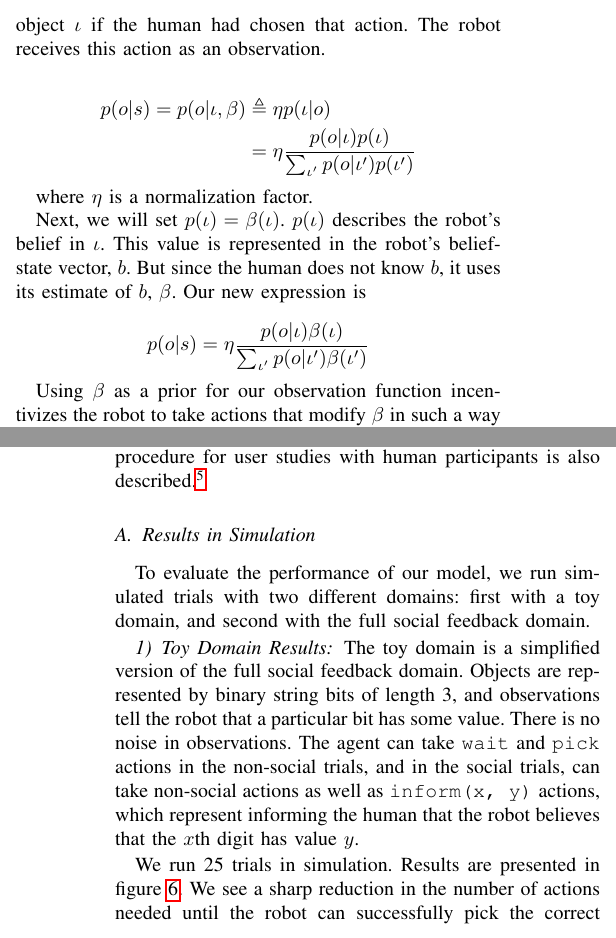
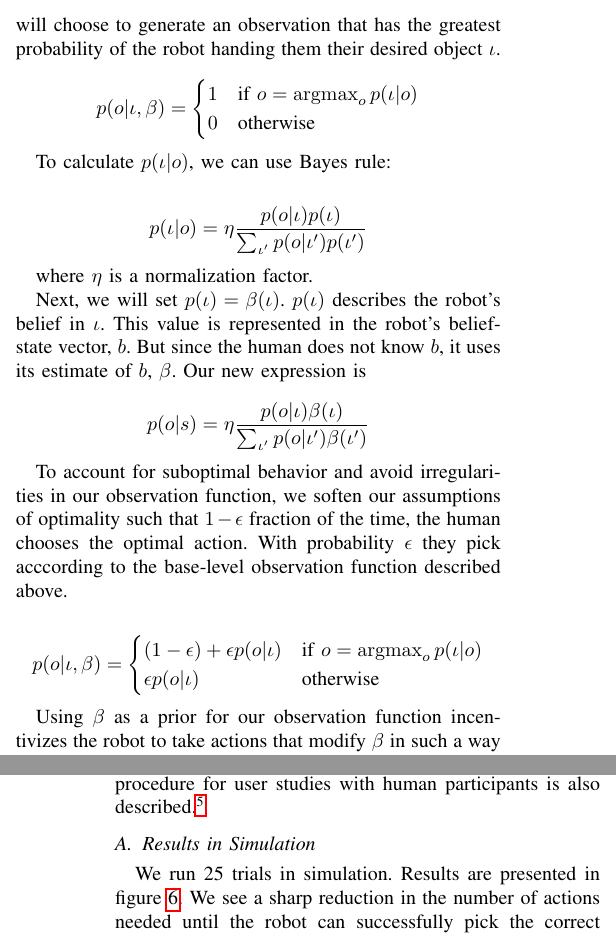
Before and after one commit to exwu/rss_2016_workshop_paper, a LaTeX paper (paper.tex): two parts of the columns of pages 4 and 7 of 12, joined at a grey line, cut at the place of the change. Compiled offline with pdfLaTeX.

Commit message:
updated observation function

```diff
--- a/paper.tex
+++ b/paper.tex
@@ -14,7 +14,7 @@
    /Subject (Robots)
    /Keywords (Robots;Overlords)
 }
-
+\newcommand{\exwnote}[1]{\textcolor{orange}{\textbf{EXW: #1}}}
 
 \usepackage{float}
 \usepackage[margin=0.8in]{geometry}
@@ -27,7 +27,7 @@
 \newcommand{\Iota}{\mathcal{I}}
 
 \graphicspath{{./resources/}}
-
+\newcommand{\argmax}{\operatornamewithlimits{argmax}}
 \begin{document}
 
 \title{Social Feedback For Robotic Collaboration}
@@ -301,19 +304,36 @@ where $v$ is a hand-tuned variance. We choose $v = 0.4$.
 
 \paragraph{Posterior Observation Function}
 
-We will use the base-level observation function defined above to define a posterior observation function that considers how the base-level observation function will affect the robot's belief. Specifically, the human chooses an action proportional to the probability that the robot will hand them the desired object $\iota$ if the human had chosen that action. The robot receives this action as an observation.
+We will use the base-level observation function defined above to define a posterior observation function that considers how the base-level observation function will affect the robot's belief. Specifically, because the human is a rational agent, they will choose to generate an observation that has the greatest probability of the robot handing them their desired object $\iota$.
+
+
+\begin{equation*}
+	p(o | \iota, \beta) = \begin{cases}
+		1 & \text{if } o = \argmax_o p(\iota|o) \\
+		0 & \text{otherwise}
+	\end{cases}
+\end{equation*}
+
+To calculate $p(\iota|o)$, we can use Bayes rule:
 
 \begin{align*}
-p(o|s) = p(o|\iota, \beta) &\triangleq \eta p(\iota|o) \\
-&= \eta \frac{p(o|\iota) p(\iota)}{\sum_{\iota^\prime} p(o|\iota^\prime)p(\iota^\prime)}
+p(\iota|o) &= \eta \frac{p(o|\iota) p(\iota)}{\sum_{\iota^\prime} p(o|\iota^\prime)p(\iota^\prime)}
 \end{align*}
 
 where $\eta$ is a normalization factor.
 
 Next, we will set $p(\iota) = \beta(\iota)$. $p(\iota)$ describes the robot's belief in $\iota$. This value is represented in the robot's belief-state vector, $b$. But since the human does not know $b$, it uses its estimate of $b$, $\beta$. Our new expression is
 
+$$p(o|s) = \eta \frac{p(o|\iota) \beta(\iota)}{\sum_{\iota^\prime} p(o|\iota^\prime)\beta(\iota^\prime)} $$
 
-$$p(o|s) = \eta \frac{p(o|\iota) \beta(\iota)}{\sum_{\iota^\prime} p(o|\iota^\prime)\beta(\iota^\prime)} $$
+To account for suboptimal behavior and avoid irregularities in our observation function, we soften our assumptions of optimality such that $1-\epsilon$ fraction of the time, the human chooses the optimal action. With probability $\epsilon$ they pick acccording to the base-level observation function described above.
+
+\begin{equation*}
+	p(o | \iota, \beta) = \begin{cases}
+		(1-\epsilon) + \epsilon p(o|\iota) & \text{if } o = \argmax_o p(\iota|o) \\
+		\epsilon p(o|\iota) & \text{otherwise}
+	\end{cases}
+\end{equation*}
 
 Using $\beta$ as a prior for our observation function incentivizes the robot to take actions that modify $\beta$ in such a way that increase the probability of useful observations, while in turn decreasing the probability of getting observations that tell the robot things it already knows. This result falls out of our assumption that the human is more likely to provide observations that communicate its intentions to the robot well.\footnote{It is perhaps more accurate to say that the human does not pick proportional to the probability, but picks the action with the greatest value  of $p(\iota|o)$. However, this deterministic observation function would lead to irregularities when faced with real human users who do not pick perfectly. Using a softmax function with a tuned temperature parameter would allow us to balance the strong guarantees of of a deterministic max with the flexibility of ``proportional to probability''.}  For a worked example in a toy domain, see the appendix.
 
@@ -514,11 +533,6 @@ In order to create more fluid interactions, we employ a multithreaded solution t
 Due to difficulties with the POSS algorithm, we return to Belief Sparse Sampling~\citep{bss} (BSS) to evaluate the efficacy of our model (for more details about POSS, see section \ref{sec:poss}). BSS, however, takes several minutes to generate an action, which is too slow for user interaction. Instead, we evaluate the performance of our model in simulation. A procedure for user studies with human participants is also described.\footnote{We do note that it would be possible to run the full domain in real time to test with users by precomputing and caching a policy for each belief state that describes the optimal action to take from that state. This is the scheme that we used in \cite{socialfeedback}}
 
 \subsection{Results in Simulation}
-
-To evaluate the performance of our model, we run simulated trials with two different domains: first with a toy domain, and second with the full social feedback domain.
-\subsubsection{Toy Domain Results}
-
-The toy domain is a simplified version of the full social feedback domain. Objects are represented by binary string bits of length 3, and observations tell the robot that a particular bit has some value. There is no noise in observations. The agent can take \texttt{wait} and \texttt{pick} actions in the non-social trials, and in the social trials, can take non-social actions as well as \texttt{inform(x, y)} actions, which represent informing the human that the robot believes that the $x$th digit has value $y$.
 
 We run 25 trials in simulation. Results are presented in figure \ref{fig:toyresults}. We see a sharp reduction in the number of actions needed until the robot can successfully pick the correct object, while accuracy remains the same. In this simple domain, it is easy to identify the correct object with enough observations, accounting for the high accuracy in both trials. However, taking social feedback actions allows the agent to request the observations that it needs from the human to complete the interaction as quickly as possible. Notice also that the variance in the number of actions the robot takes until the first correct pick is very small in the social trials, while it is very large in the non-social trials. Social feedback actions allow the agent to control the interaction so that it is as brief as possible.
 
```
Also changed, not shown: paper.tex (6 more changed lines).
